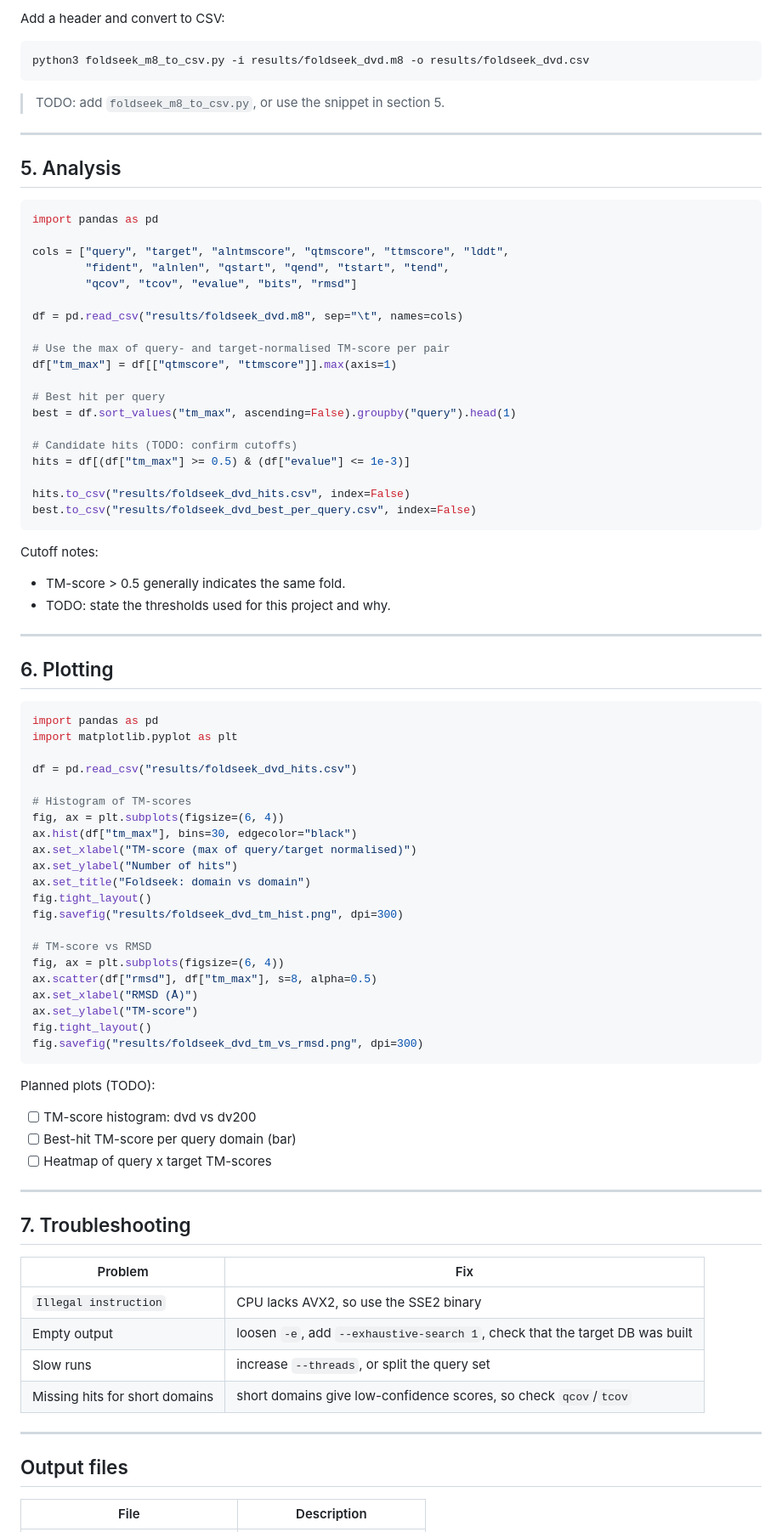
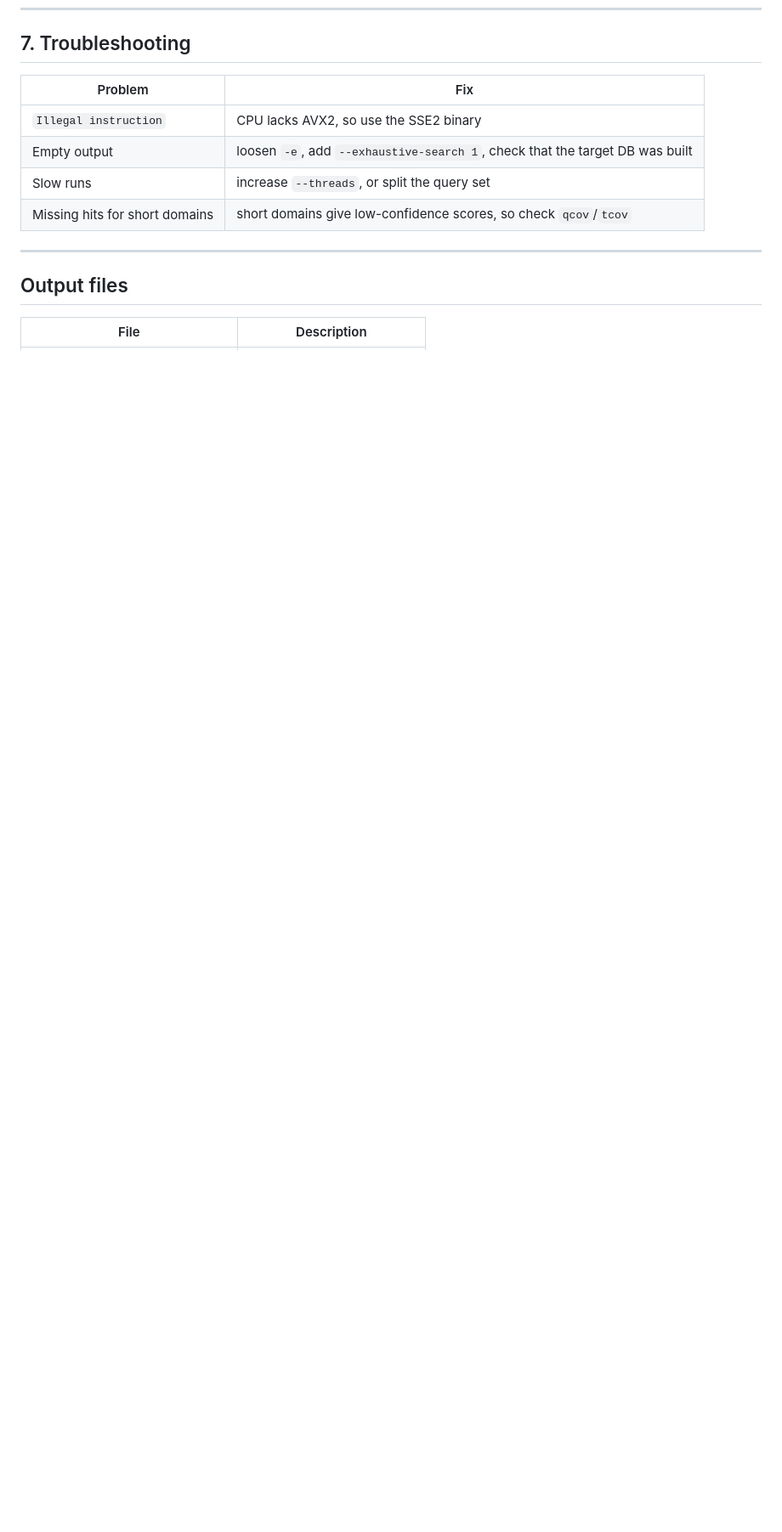
Before and after one commit to krs-lab/flexible-alignment, a Markdown page: 3.4_foldseek/README.md, the part around one of its changes. Shown at 85% size. Drawn GitHub-style; blank space fills up the shorter version.

````diff
--- a/3.4_foldseek/README.md
+++ b/3.4_foldseek/README.md
@@ -243,76 +172,3 @@ cut -f1 results/foldseek_dvd.m8 | sort -u | wc -l  # queries with >= 1 hit
-Add a header and convert to CSV:
-
-```bash
-python3 foldseek_m8_to_csv.py -i results/foldseek_dvd.m8 -o results/foldseek_dvd.csv
-```
-
-> TODO: add `foldseek_m8_to_csv.py`, or use the snippet in section 5.
-
----
-
-## 5. Analysis
-
-```python
-import pandas as pd
-
-cols = ["query", "target", "alntmscore", "qtmscore", "ttmscore", "lddt",
-        "fident", "alnlen", "qstart", "qend", "tstart", "tend",
-        "qcov", "tcov", "evalue", "bits", "rmsd"]
-
-df = pd.read_csv("results/foldseek_dvd.m8", sep="\t", names=cols)
-
-# Use the max of query- and target-normalised TM-score per pair
-df["tm_max"] = df[["qtmscore", "ttmscore"]].max(axis=1)
-
-# Best hit per query
-best = df.sort_values("tm_max", ascending=False).groupby("query").head(1)
-
-# Candidate hits (TODO: confirm cutoffs)
-hits = df[(df["tm_max"] >= 0.5) & (df["evalue"] <= 1e-3)]
-
-hits.to_csv("results/foldseek_dvd_hits.csv", index=False)
-best.to_csv("results/foldseek_dvd_best_per_query.csv", index=False)
-```
-
-Cutoff notes:
-- TM-score > 0.5 generally indicates the same fold.
-- TODO: state the thresholds used for this project and why.
-
----
-
-## 6. Plotting
-
-```python
-import pandas as pd
-import matplotlib.pyplot as plt
-
-df = pd.read_csv("results/foldseek_dvd_hits.csv")
-
-# Histogram of TM-scores
-fig, ax = plt.subplots(figsize=(6, 4))
-ax.hist(df["tm_max"], bins=30, edgecolor="black")
-ax.set_xlabel("TM-score (max of query/target normalised)")
-ax.set_ylabel("Number of hits")
-ax.set_title("Foldseek: domain vs domain")
-fig.tight_layout()
-fig.savefig("results/foldseek_dvd_tm_hist.png", dpi=300)
-
-# TM-score vs RMSD
-fig, ax = plt.subplots(figsize=(6, 4))
-ax.scatter(df["rmsd"], df["tm_max"], s=8, alpha=0.5)
-ax.set_xlabel("RMSD (Å)")
-ax.set_ylabel("TM-score")
-fig.tight_layout()
-fig.savefig("results/foldseek_dvd_tm_vs_rmsd.png", dpi=300)
-```
-
-Planned plots (TODO):
-- [ ] TM-score histogram: dvd vs dv200
-- [ ] Best-hit TM-score per query domain (bar)
-- [ ] Heatmap of query x target TM-scores
-
----
-
 ## 7. Troubleshooting
 
 | Problem | Fix |
````
Also changed, not shown: other parts of 3.4_foldseek/README.md (+0 -71 lines).
